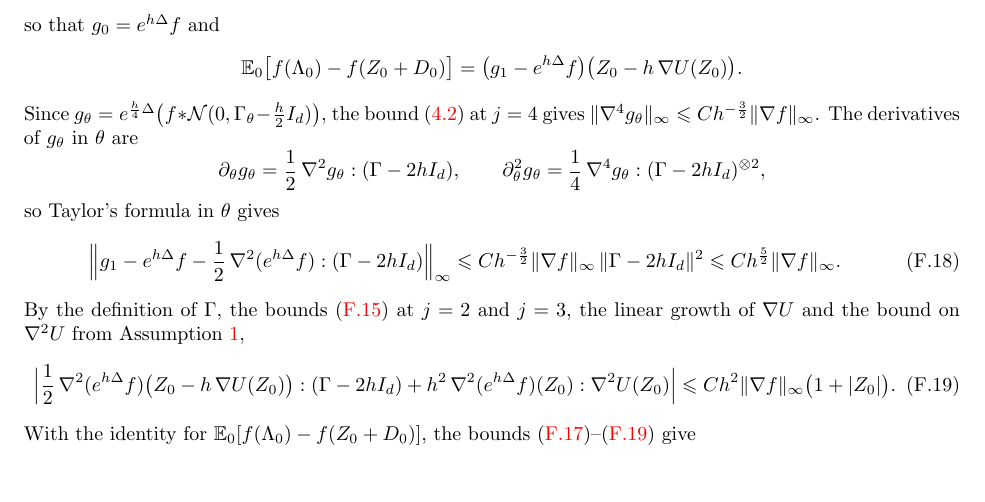
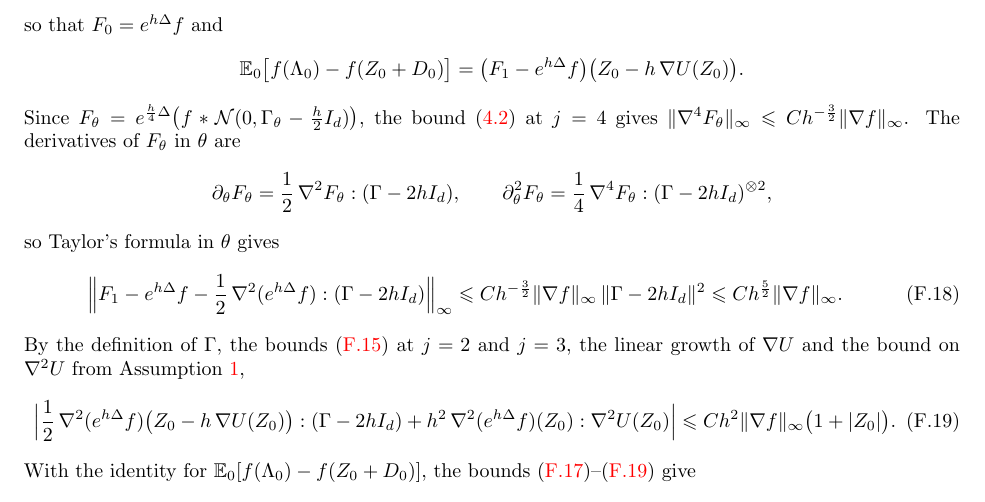
Before and after one commit to xuda-ye-math/Poisson-SGLM, a LaTeX paper (Paper/main.tex, which reads Paper/appendix.tex): part of page 65 of 69, cut so that both start at the same text. Compiled offline with pdfLaTeX.

Commit message:
Paper: symbol F_theta in the proof of the Lipschitz weak error of SGLD; rebuilt PDF
Co-Authored-By: Claude Fable 5.2 <noreply@anthropic.com>

```diff
--- a/Paper/appendix.tex
+++ b/Paper/appendix.tex
@@ -1549,19 +1549,19 @@ The next lemma is the counterpart of Lemma~\ref{lem: sgld weak} for a Lipschitz
     \end{equation*}
     Let $h_0$ also satisfy $3 M h_0 \Le 1$, so that $\norm{\Gamma - 2h I_d} \Le 3 M h^2 \Le h$. For $\theta \in [0,1]$, let
     \begin{equation*}
-        \Gamma_\theta := 2h I_d + \theta ( \Gamma - 2h I_d ) \succeq h I_d , \qquad g_\theta := f * \mathcal N(0, \Gamma_\theta) ,
-    \end{equation*}
-    so that $g_0 = e^{h\Delta} f$ and
-    \begin{equation*}
-        \mathbb E_0\bigl[ f(\Lambda_0) - f(Z_0 + D_0) \bigr] = \bigl( g_1 - e^{h\Delta} f \bigr)\bigl( Z_0 - h\, \nabla U(Z_0) \bigr) .
-    \end{equation*}
-    Since $g_\theta = e^{\frac h4 \Delta} \bigl( f * \mathcal N(0, \Gamma_\theta - \frac h2 I_d) \bigr)$, the bound \eqref{eq: heat derivatives} at $j = 4$ gives $\norm{\nabla^4 g_\theta}_\infty \Le C h^{-\frac32} \norm{\nabla f}_\infty$. The derivatives of $g_\theta$ in $\theta$ are
-    \begin{equation*}
-        \partial_\theta g_\theta = \frac12\, \nabla^2 g_\theta : ( \Gamma - 2h I_d ) , \qquad \partial_\theta^2 g_\theta = \frac14\, \nabla^4 g_\theta : ( \Gamma - 2h I_d )^{\otimes 2} ,
+        \Gamma_\theta := 2h I_d + \theta ( \Gamma - 2h I_d ) \succeq h I_d , \qquad F_\theta := f * \mathcal N(0, \Gamma_\theta) ,
+    \end{equation*}
+    so that $F_0 = e^{h\Delta} f$ and
+    \begin{equation*}
+        \mathbb E_0\bigl[ f(\Lambda_0) - f(Z_0 + D_0) \bigr] = \bigl( F_1 - e^{h\Delta} f \bigr)\bigl( Z_0 - h\, \nabla U(Z_0) \bigr) .
+    \end{equation*}
+    Since $F_\theta = e^{\frac h4 \Delta} \bigl( f * \mathcal N(0, \Gamma_\theta - \frac h2 I_d) \bigr)$, the bound \eqref{eq: heat derivatives} at $j = 4$ gives $\norm{\nabla^4 F_\theta}_\infty \Le C h^{-\frac32} \norm{\nabla f}_\infty$. The derivatives of $F_\theta$ in $\theta$ are
+    \begin{equation*}
+        \partial_\theta F_\theta = \frac12\, \nabla^2 F_\theta : ( \Gamma - 2h I_d ) , \qquad \partial_\theta^2 F_\theta = \frac14\, \nabla^4 F_\theta : ( \Gamma - 2h I_d )^{\otimes 2} ,
     \end{equation*}
     so Taylor's formula in $\theta$ gives
     \begin{equation}
-        \Bigl\| g_1 - e^{h\Delta} f - \frac12\, \nabla^2 ( e^{h\Delta} f ) : ( \Gamma - 2h I_d ) \Bigr\|_\infty \Le C h^{-\frac32} \norm{\nabla f}_\infty\, \norm{\Gamma - 2h I_d}^2 \Le C h^{\frac52} \norm{\nabla f}_\infty .
+        \Bigl\| F_1 - e^{h\Delta} f - \frac12\, \nabla^2 ( e^{h\Delta} f ) : ( \Gamma - 2h I_d ) \Bigr\|_\infty \Le C h^{-\frac32} \norm{\nabla f}_\infty\, \norm{\Gamma - 2h I_d}^2 \Le C h^{\frac52} \norm{\nabla f}_\infty .
         \label{eq: sgld covariance interpolation}
     \end{equation}
     By the definition of $\Gamma$, the bounds \eqref{eq: gaussian derivatives} at $j = 2$ and $j = 3$, the linear growth of $\nabla U$ and the bound on $\nabla^2 U$ from Assumption~\ref{ass: U},
```
Also changed, not shown: Paper/main.pdf.
